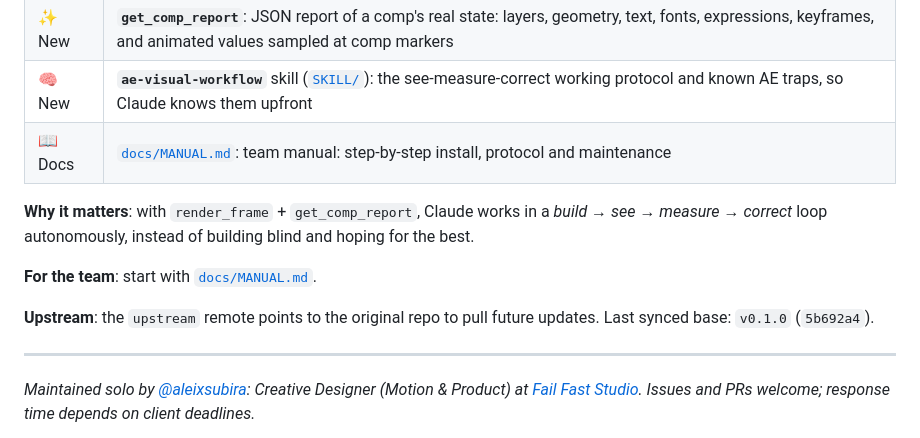
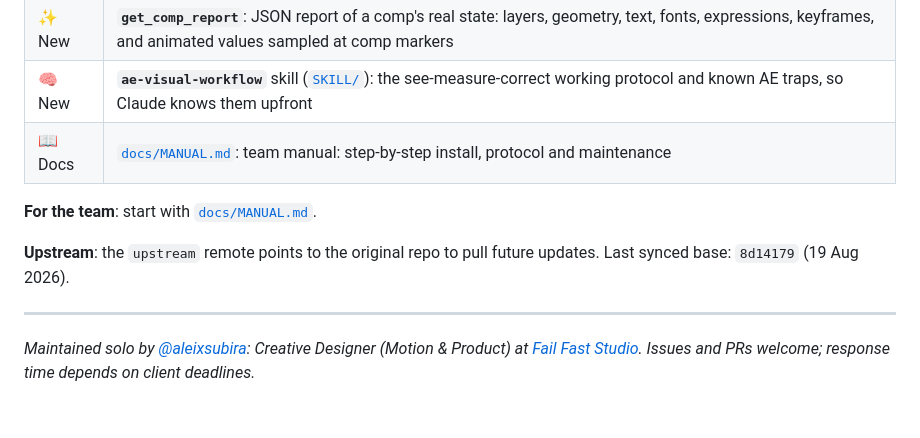
Before and after one commit to aleixsubira/ae-mcp, a Markdown page: README.md, the part around one of its changes. GitHub-like rendering; blank space fills up the shorter version.

```diff
--- a/README.md
+++ b/README.md
@@ -15,14 +59,10 @@
 | 🧠 New | **`ae-visual-workflow`** skill ([`SKILL/`](SKILL/ae-visual-workflow/SKILL.md)): the see-measure-correct working protocol and known AE traps, so Claude knows them upfront |
 | 📖 Docs | [`docs/MANUAL.md`](docs/MANUAL.md): team manual: step-by-step install, protocol and maintenance |
 
-**Why it matters**: with `render_frame` + `get_comp_report`, Claude works in a
-*build → see → measure → correct* loop autonomously, instead of building
-blind and hoping for the best.
-
 **For the team**: start with [`docs/MANUAL.md`](docs/MANUAL.md).
 
 **Upstream**: the `upstream` remote points to the original repo to pull future
-updates. Last synced base: `v0.1.0` (`5b692a4`).
+updates. Last synced base: `8d14179` (19 Aug 2026).
 
 ---
 
```
Also changed, not shown: other parts of README.md (+45 -1 lines).
